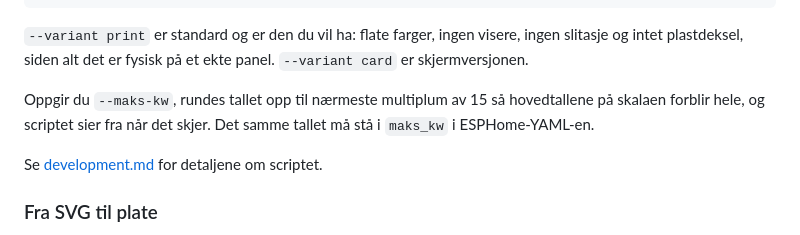
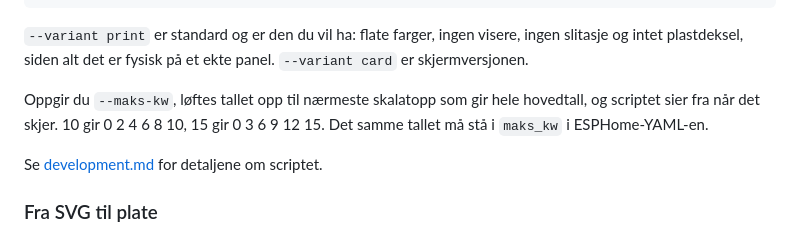
Before and after one commit to fredrik-lindseth/hacs-effektvakt, a Markdown page: docs/fysisk-panel.md, the part around the change. Rendered like a GitHub page.

Commit message:
docs: rett skalabeskrivelsen i fysisk-panel og development
Avrundingen til multiplum av 15 er borte. Skalatoppen loeftes naa til
naermeste verdi som gir hele hovedtall, saa 10 gir 0 2 4 6 8 10 og 15
gir 0 3 6 9 12 15.

```diff
--- a/docs/fysisk-panel.md
+++ b/docs/fysisk-panel.md
@@ -194,9 +194,9 @@ python3 scripts/export_faceplate.py --dso bkk --png
 ingen slitasje og intet plastdeksel, siden alt det er fysisk på et ekte panel.
 `--variant card` er skjermversjonen.
 
-Oppgir du `--maks-kw`, rundes tallet opp til nærmeste multiplum av 15 så
-hovedtallene på skalaen forblir hele, og scriptet sier fra når det skjer. Det
-samme tallet må stå i `maks_kw` i ESPHome-YAML-en.
+Oppgir du `--maks-kw`, løftes tallet opp til nærmeste skalatopp som gir hele
+hovedtall, og scriptet sier fra når det skjer. 10 gir 0 2 4 6 8 10, 15 gir
+0 3 6 9 12 15. Det samme tallet må stå i `maks_kw` i ESPHome-YAML-en.
 
 Se [development.md](development.md#eksportere-geha-meter-skiven) for detaljene om
 scriptet.
```
Also changed, not shown: docs/development.md (+1 -1 lines).
